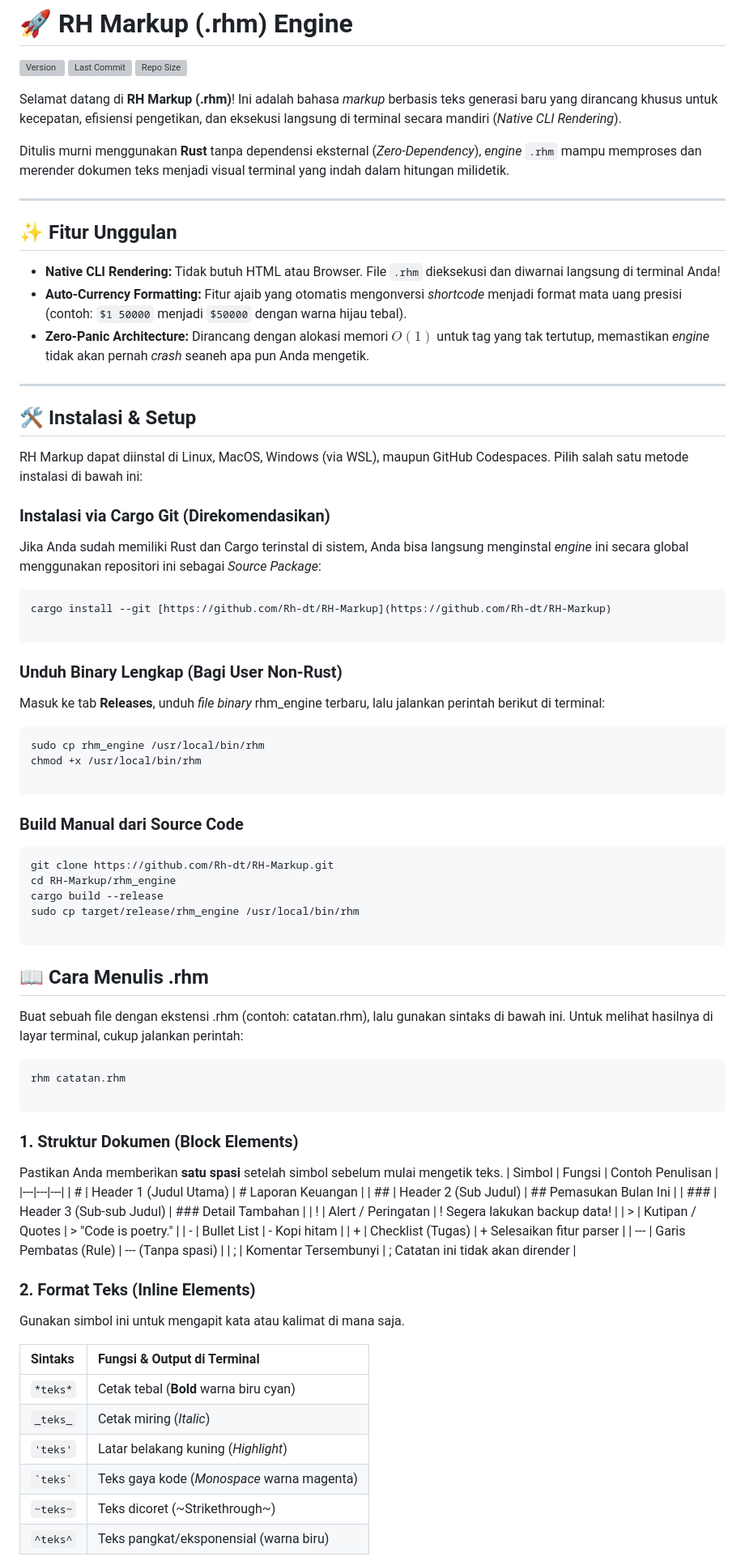
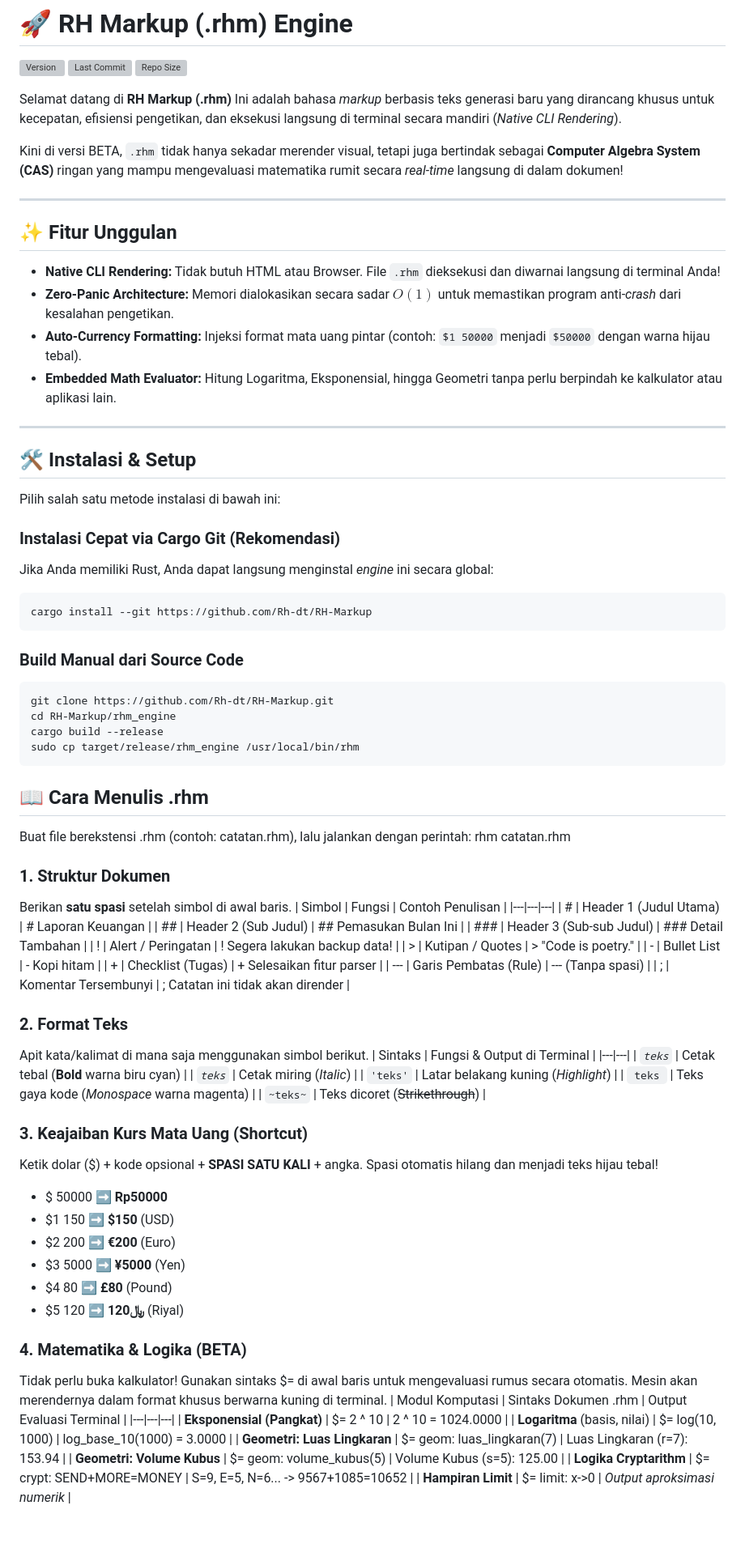
Before and after one commit to Rh-dt/RH-Markup, a Markdown page: README.md, the part around one of its changes. Shown at 81% size. GitHub-like rendering; blank space fills up the shorter version; grey boxes are pictures that could not be loaded.

Commit message:
Revise README for better readability and feature updates
Updated README.md to improve clarity and feature descriptions.

````diff
--- a/README.md
+++ b/README.md
@@ -4,53 +4,43 @@
 [![Last Commit](https://img.shields.io/github/last-commit/Rh-dt/RH-Markup?color=brightgreen)](https://github.com/Rh-dt/RH-Markup/commits/home)
 [![Repo Size](https://img.shields.io/github/repo-size/Rh-dt/RH-Markup?color=orange)](https://github.com/Rh-dt/RH-Markup)
 
-Selamat datang di **RH Markup (.rhm)**! Ini adalah bahasa *markup* berbasis teks generasi baru yang dirancang khusus untuk kecepatan, efisiensi pengetikan, dan eksekusi langsung di terminal secara mandiri (*Native CLI Rendering*).
+Selamat datang di **RH Markup (.rhm)** Ini adalah bahasa *markup* berbasis teks generasi baru yang dirancang khusus untuk kecepatan, efisiensi pengetikan, dan eksekusi langsung di terminal secara mandiri (*Native CLI Rendering*).
 
-Ditulis murni menggunakan **Rust** tanpa dependensi eksternal (*Zero-Dependency*), *engine* `.rhm` mampu memproses dan merender dokumen teks menjadi visual terminal yang indah dalam hitungan milidetik.
+Kini di versi BETA, `.rhm` tidak hanya sekadar merender visual, tetapi juga bertindak sebagai **Computer Algebra System (CAS)** ringan yang mampu mengevaluasi matematika rumit secara *real-time* langsung di dalam dokumen!
 
 ---
 
 ## ✨ Fitur Unggulan
 
 - **Native CLI Rendering:** Tidak butuh HTML atau Browser. File `.rhm` dieksekusi dan diwarnai langsung di terminal Anda!
-- **Auto-Currency Formatting:** Fitur ajaib yang otomatis mengonversi *shortcode* menjadi format mata uang presisi (contoh: `$1 50000` menjadi `$50000` dengan warna hijau tebal).
-- **Zero-Panic Architecture:** Dirancang dengan alokasi memori $O(1)$ untuk tag yang tak tertutup, memastikan *engine* tidak akan pernah *crash* seaneh apa pun Anda mengetik.
+- **Zero-Panic Architecture:** Memori dialokasikan secara sadar $O(1)$ untuk memastikan program anti-*crash* dari kesalahan pengetikan.
+- **Auto-Currency Formatting:** Injeksi format mata uang pintar (contoh: `$1 50000` menjadi `$50000` dengan warna hijau tebal).
+- **Embedded Math Evaluator:** Hitung Logaritma, Eksponensial, hingga Geometri tanpa perlu berpindah ke kalkulator atau aplikasi lain.
 
 ---
 
 ## 🛠️ Instalasi & Setup
 
-RH Markup dapat diinstal di Linux, MacOS, Windows (via WSL), maupun GitHub Codespaces. Pilih salah satu metode instalasi di bawah ini:
+Pilih salah satu metode instalasi di bawah ini:
 
-### Instalasi via Cargo Git (Direkomendasikan)
-Jika Anda sudah memiliki Rust dan Cargo terinstal di sistem, Anda bisa langsung menginstal *engine* ini secara global menggunakan repositori ini sebagai *Source Package*:
+### Instalasi Cepat via Cargo Git (Rekomendasi)
+Jika Anda memiliki Rust, Anda dapat langsung menginstal *engine* ini secara global:
 ```bash
-cargo install --git [https://github.com/Rh-dt/RH-Markup](https://github.com/Rh-dt/RH-Markup)
+cargo install --git https://github.com/Rh-dt/RH-Markup
+```
 
-```
-### Unduh Binary Lengkap (Bagi User Non-Rust)
-Masuk ke tab **Releases**, unduh *file binary* rhm_engine terbaru, lalu jalankan perintah berikut di terminal:
-```bash
-sudo cp rhm_engine /usr/local/bin/rhm
-chmod +x /usr/local/bin/rhm
-
-```
 ### Build Manual dari Source Code
 ```bash
 git clone https://github.com/Rh-dt/RH-Markup.git
 cd RH-Markup/rhm_engine
 cargo build --release
 sudo cp target/release/rhm_engine /usr/local/bin/rhm
-
 ```
 ## 📖 Cara Menulis .rhm
-Buat sebuah file dengan ekstensi .rhm (contoh: catatan.rhm), lalu gunakan sintaks di bawah ini. Untuk melihat hasilnya di layar terminal, cukup jalankan perintah:
-```bash
-rhm catatan.rhm
+Buat file berekstensi .rhm (contoh: catatan.rhm), lalu jalankan dengan perintah: rhm catatan.rhm
 
-```
-### 1. Struktur Dokumen (Block Elements)
-Pastikan Anda memberikan **satu spasi** setelah simbol sebelum mulai mengetik teks.
+### 1. Struktur Dokumen
+Berikan **satu spasi** setelah simbol di awal baris.
 | Simbol | Fungsi | Contoh Penulisan |
 |---|---|---|
 | #  | Header 1 (Judul Utama) | # Laporan Keuangan |
@@ -63,16 +53,33 @@ Pastikan Anda memberikan **satu spasi** setelah simbol sebelum mulai mengetik te
 | --- | Garis Pembatas (Rule) | --- (Tanpa spasi) |
 | ;  | Komentar Tersembunyi | ; Catatan ini tidak akan dirender |
 
-### 2. Format Teks (Inline Elements)
-Gunakan simbol ini untuk mengapit kata atau kalimat di mana saja.
+### 2. Format Teks
+Apit kata/kalimat di mana saja menggunakan simbol berikut.
+| Sintaks | Fungsi & Output di Terminal |
+|---|---|
+| <code>*teks*</code> | Cetak tebal (**Bold** warna biru cyan) |
+| <code>_teks_</code> | Cetak miring (*Italic*) |
+| <code>'teks'</code> | Latar belakang kuning (*Highlight*) |
+| <code>`teks`</code> | Teks gaya kode (*Monospace* warna magenta) |
+| <code>~teks~</code> | Teks dicoret (~~Strikethrough~~) |
 
-| Sintaks | Fungsi & Output di Terminal |
-| :--- | :--- |
-| <code>\*teks\*</code> | Cetak tebal (**Bold** warna biru cyan) |
-| <code>\_teks\_</code> | Cetak miring (*Italic*) |
-| <code>'teks'</code> | Latar belakang kuning (*Highlight*) |
-| <code>&#96;teks&#96;</code> | Teks gaya kode (*Monospace* warna magenta) |
-| <code>\~teks\~</code> | Teks dicoret (~Strikethrough~) |
-| <code>\^teks\^</code> | Teks pangkat/eksponensial (warna biru) |
+### 3. Keajaiban Kurs Mata Uang (Shortcut)
+Ketik dolar ($) + kode opsional + **SPASI SATU KALI** + angka. Spasi otomatis hilang dan menjadi teks hijau tebal!
+ * $ 50000 ➡️ **Rp50000**
+ * $1 150 ➡️ **$150** (USD)
+ * $2 200 ➡️ **€200** (Euro)
+ * $3 5000 ➡️ **¥5000** (Yen)
+ * $4 80 ➡️ **£80** (Pound)
+ * $5 120 ➡️ **﷼120** (Riyal)
 
+### 4. Matematika & Logika (BETA)
+Tidak perlu buka kalkulator! Gunakan sintaks $=  di awal baris untuk mengevaluasi rumus secara otomatis. Mesin akan merendernya dalam format khusus berwarna kuning di terminal.
+| Modul Komputasi | Sintaks Dokumen .rhm | Output Evaluasi Terminal |
+|---|---|---|
+| **Eksponensial (Pangkat)** | $= 2 ^ 10 | 2 ^ 10 = 1024.0000 |
+| **Logaritma** (basis, nilai) | $= log(10, 1000) | log_base_10(1000) = 3.0000 |
+| **Geometri: Luas Lingkaran** | $= geom: luas_lingkaran(7) | Luas Lingkaran (r=7): 153.94 |
+| **Geometri: Volume Kubus** | $= geom: volume_kubus(5) | Volume Kubus (s=5): 125.00 |
+| **Logika Cryptarithm** | $= crypt: SEND+MORE=MONEY | S=9, E=5, N=6... -> 9567+1085=10652 |
+| **Hampiran Limit** | $= limit: x->0 | *Output aproksimasi numerik* |
 
````
Also changed, not shown: other parts of README.md (+13 -25 lines).
